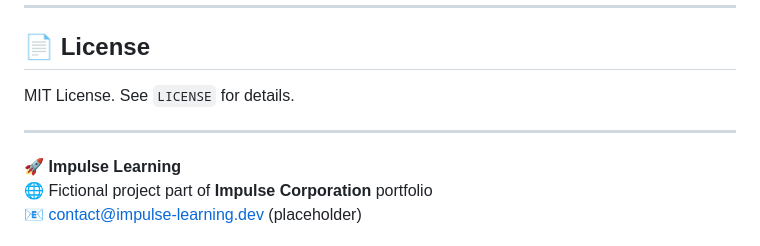
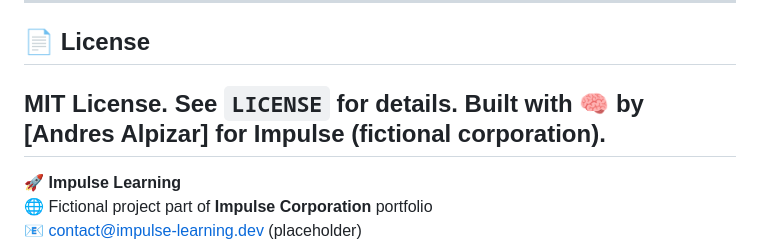
Before and after one commit to TheSirAndres/impulse_academy, a Markdown page: README.md, the part around the change. Rendered like a GitHub page.

```diff
--- a/README.md
+++ b/README.md
@@ -151,7 +151,7 @@ While primarily a personal learning project, constructive feedback is welcome th
 
 ## 📄 License
 MIT License. See `LICENSE` for details.
-
+Built with 🧠 by [Andres Alpizar] for **Impulse** (fictional corporation).
 ---
 
 🚀 **Impulse Learning**
```
